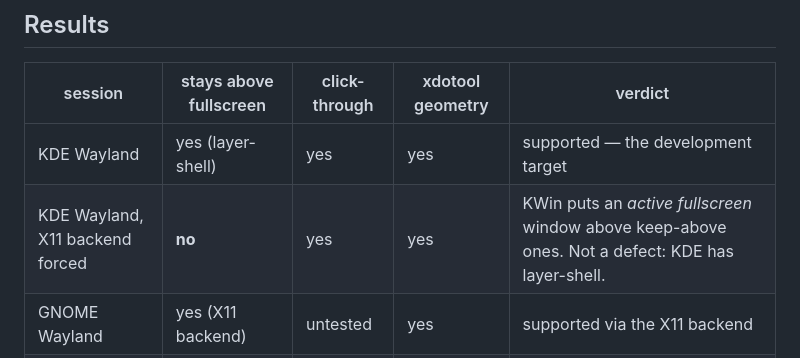
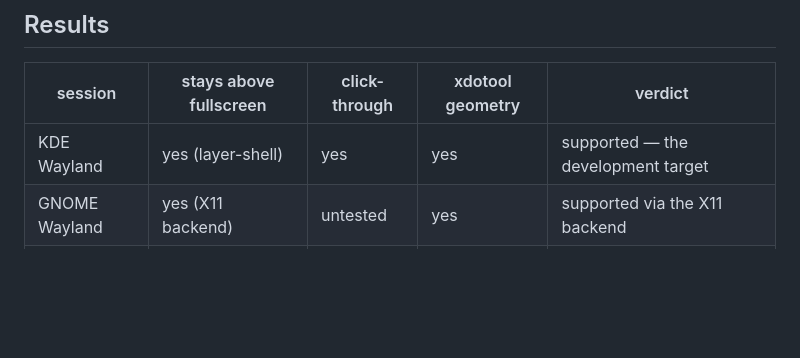
Before and after one commit to geoals/jp-tools, a Markdown page: docs/compositors.md, the part around the change. Drawn GitHub-style; blank space fills up the shorter version.

```diff
--- a/docs/compositors.md
+++ b/docs/compositors.md
@@ -19,7 +19,6 @@ rules.
 | session | stays above fullscreen | click-through | xdotool geometry | verdict |
 |---|---|---|---|---|
 | KDE Wayland | yes (layer-shell) | yes | yes | supported — the development target |
-| KDE Wayland, X11 backend forced | **no** | yes | yes | KWin puts an *active fullscreen* window above keep-above ones. Not a defect: KDE has layer-shell. |
 | GNOME Wayland | yes (X11 backend) | untested | yes | supported via the X11 backend |
 | Hyprland | expected yes (layer-shell) | — | — | untested; wlroots implements the protocol |
 | GNOME Xorg | — | — | — | no such session; GNOME has dropped X11 |
```
Also changed, not shown: README.md (+58 -79 lines).
